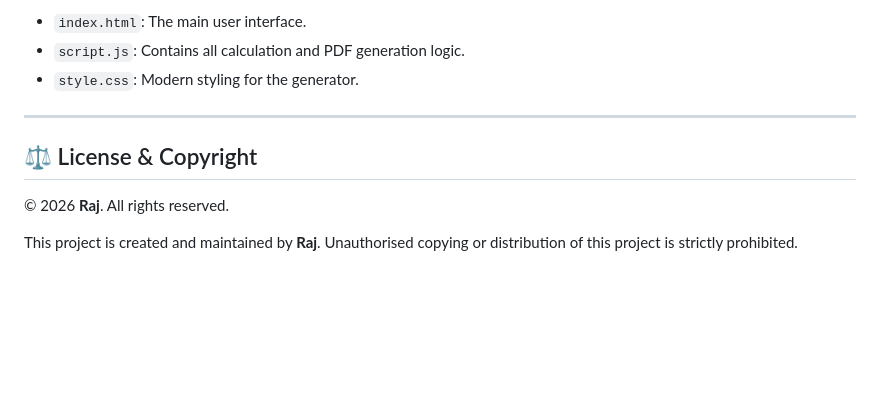
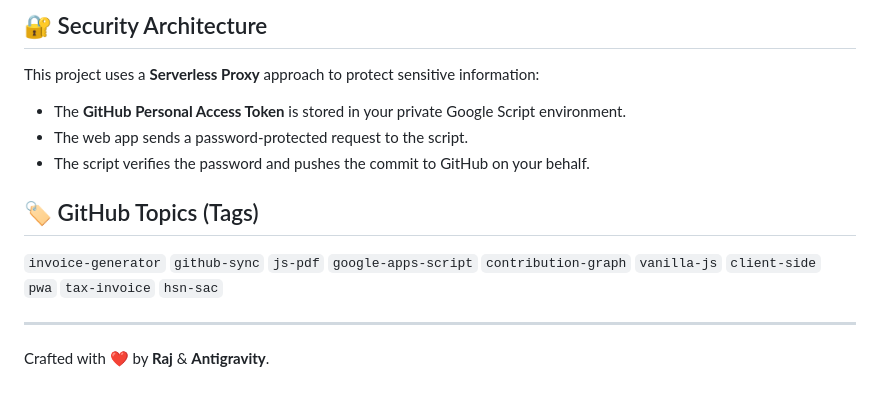
Before and after one commit to i-amraj/invoice_generator, a Markdown page: README.md, the part around one of its changes. Rendered like a GitHub page; blank space fills up the shorter version.

```diff
--- a/README.md
+++ b/README.md
@@ -28,12 +32,13 @@ A lightweight, professional, and client-side invoice generator built with HTML,
 
-- `index.html`: The main user interface.
-- `script.js`: Contains all calculation and PDF generation logic.
-- `style.css`: Modern styling for the generator.
+## 🔐 Security Architecture
+
+This project uses a **Serverless Proxy** approach to protect sensitive information:
+- The **GitHub Personal Access Token** is stored in your private Google Script environment.
+- The web app sends a password-protected request to the script.
+- The script verifies the password and pushes the commit to GitHub on your behalf.
+
+## 🏷️ GitHub Topics (Tags)
+`invoice-generator` `github-sync` `js-pdf` `google-apps-script` `contribution-graph` `vanilla-js` `client-side` `pwa` `tax-invoice` `hsn-sac`
 
 ---
-
-## ⚖️ License & Copyright
-
-© 2026 **Raj**. All rights reserved.
-
-This project is created and maintained by **Raj**. Unauthorised copying or distribution of this project is strictly prohibited.
+Crafted with ❤️ by **Raj** & **Antigravity**.
```
Also changed, not shown: other parts of README.md (+23 -19 lines), screenshot/Screenshot from 2026-03-27 15-18-58.png (added), screenshot/Screenshot from 2026-03-27 15-19-41.png (added), 2 other files.
